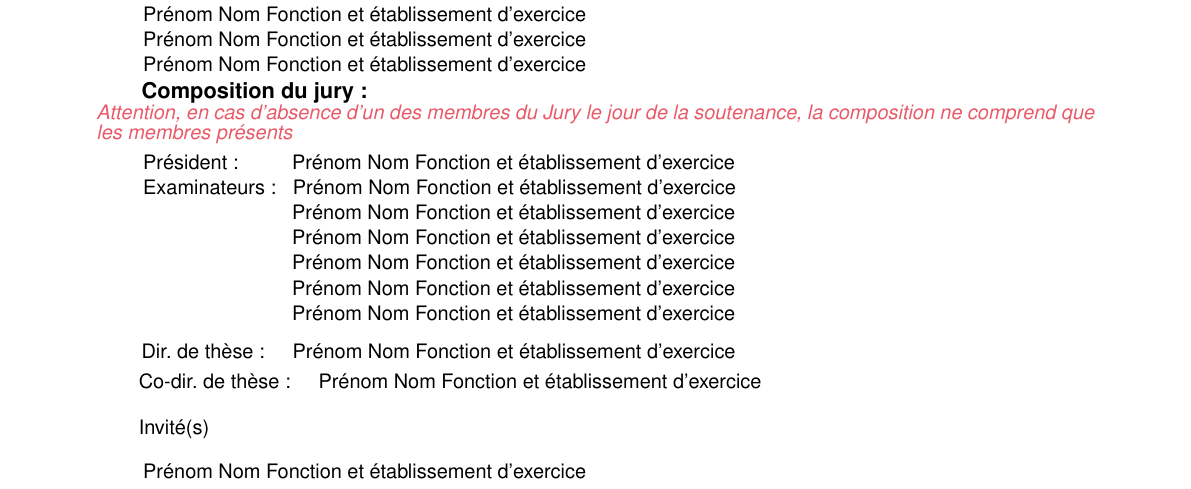
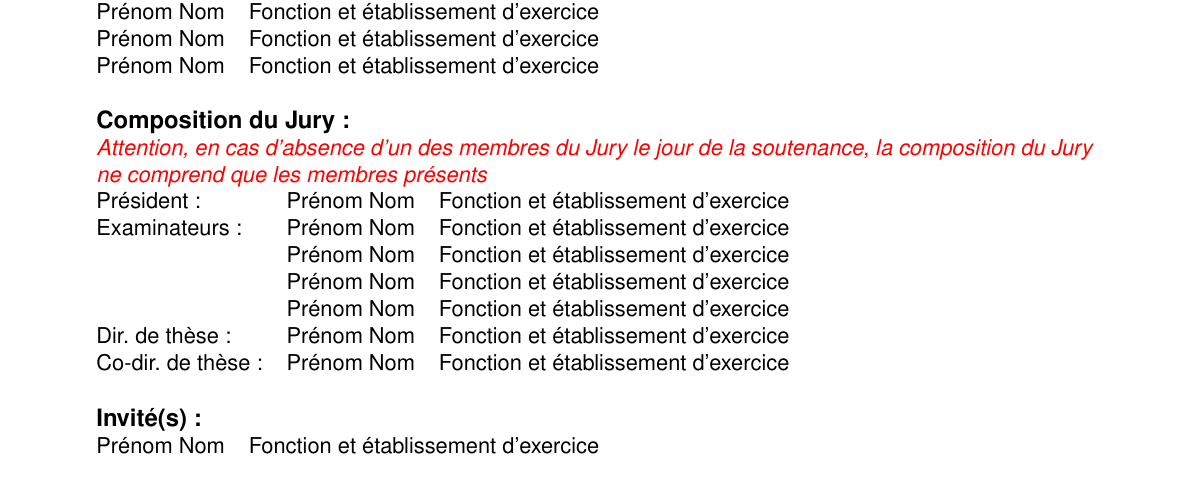
Before and after one commit to tremelow/JellyRoll, a LaTeX document (main.tex, which reads Couverture-these/pagedegarde.tex, these-ubl.cls): part of page 1 of 28, cut so that both start at the same text. Compiled offline with pdfLaTeX.

Commit message:
Simpler jury input using a tabular

```diff
--- a/Couverture-these/pagedegarde.tex
+++ b/Couverture-these/pagedegarde.tex
@@ -63,52 +63,36 @@
  %S’il n’y a pas de co-direction, faire disparaitre cet item de la couverture
  %In there is no co-director, remove the item from the cover
 
-\rapporteur{
-{\setlength{\baselineskip}{0.5\baselineskip}
-\begin{description}
-\item Pr\'{e}nom Nom Fonction et \'{e}tablissement d'exercice
-\item Pr\'{e}nom Nom Fonction et \'{e}tablissement d'exercice
-\item Pr\'{e}nom Nom Fonction et \'{e}tablissement d'exercice
-\end{description}
-}
-}
+
 \jury{
-{\setlength{\baselineskip}{0.5\baselineskip}
-%\hspace{0.8cm}
-\textcolor{mathSTIC-Color}{\textit{Attention, en cas d’absence d’un des membres du Jury le jour de la soutenance,  la composition ne comprend que les membres pr\'{e}sents }}
-\begin{description}
-\item Pr\'{e}sident : \hspace{0.75cm} Pr\'{e}nom Nom Fonction et \'{e}tablissement d'exercice
-\item Examinateurs : \hspace{0.2cm}Pr\'{e}nom Nom Fonction et \'{e}tablissement d'exercice
-%\item \textcolor{mathSTIC-Color}{Pr\'{e}sident \textit{ (\`{a} pr\'{e}ciser apr\`{e}s la soutenance)}}
-\item \hspace{2.53cm} Pr\'{e}nom Nom Fonction et \'{e}tablissement d'exercice
-\item \hspace{2.53cm}  Pr\'{e}nom Nom Fonction et \'{e}tablissement d'exercice
-\item \hspace{2.53cm} Pr\'{e}nom Nom Fonction et \'{e}tablissement d'exercice
-\item \hspace{2.53cm} Pr\'{e}nom Nom Fonction et \'{e}tablissement d'exercice
-\item \hspace{2.53cm} Pr\'{e}nom Nom Fonction et \'{e}tablissement d'exercice
-\end{description}
-}
-}
-\directeur{
-{\setlength{\baselineskip}{0.5\baselineskip} \hspace{0.2cm}Pr\'{e}nom Nom Fonction et \'{e}tablissement d'exercice
-% \vspace{0.2cm}
-%\begin{description}
-%\item \hspace{2.73cm}  Pr\'{e}nom Nom Fonction et \'{e}tablissement d'exercice
-%\end{description}
-}
-}
- %\vspace{0.8cm}
-\codirecteur{
-{\setlength{\baselineskip}{0.1\baselineskip}  \hspace{0.2cm}Pr\'{e}nom Nom Fonction et \'{e}tablissement d'exercice
-}
-}
-\invit{
-{
-\begin{description}
-\item Pr\'{e}nom Nom Fonction et \'{e}tablissement d'exercice
-\end{description}
-}
+{\normalsize \textbf{Rapporteurs avant soutenance :}}\\
+\begin{tabular}{@{}ll}
+Pr\'{e}nom Nom & Fonction et \'{e}tablissement d'exercice \\
+Pr\'{e}nom Nom & Fonction et \'{e}tablissement d'exercice \\
+Pr\'{e}nom Nom & Fonction et \'{e}tablissement d'exercice \\
+\end{tabular}
+
+\vspace{\baselineskip}
+{\normalsize \textbf{Composition du Jury :}}\\
+{\textcolor{red}{\textit{Attention, en cas d’absence d’un des membres du Jury le jour de la soutenance, la composition du Jury}}}\\
+{\textcolor{red}{\textit{ne comprend que les membres pr\'{e}sents}}}\\
+\begin{tabular}{@{}lll}
+
+Pr\'{e}sident :        & Pr\'{e}nom Nom & Fonction et \'{e}tablissement d'exercice \\
+Examinateurs :         & Pr\'{e}nom Nom & Fonction et \'{e}tablissement d'exercice \\
+                       & Pr\'{e}nom Nom & Fonction et \'{e}tablissement d'exercice \\
+                       & Pr\'{e}nom Nom & Fonction et \'{e}tablissement d'exercice \\
+                       & Pr\'{e}nom Nom & Fonction et \'{e}tablissement d'exercice \\
+Dir. de th\`{e}se :    & Pr\'{e}nom Nom & Fonction et \'{e}tablissement d'exercice \\
+Co-dir. de th\`{e}se : & Pr\'{e}nom Nom & Fonction et \'{e}tablissement d'exercice \\
+\end{tabular}
+
+\vspace{\baselineskip}
+{\normalsize \textbf{Invit\'{e}(s) :}}\\
+\begin{tabular}{@{}ll}
+Pr\'{e}nom Nom & Fonction et \'{e}tablissement d'exercice \\
+\end{tabular}
 }
 
 
-
 \maketitle
--- a/these-ubl.cls
+++ b/these-ubl.cls
@@ -216,15 +216,6 @@
 \newcommand{\discipline}[1]{\gdef\@discipline{#1}}
 \discipline{}
 
-%%%% Nom du directeur de these
-\newcommand{\dirdethese}[1]{\gdef\@dirdethese{#1}}
-\dirdethese{}
-
-%%%% Titre du directeur de these
-\newcommand{\titredudirdethese}[1]{\gdef\@titredudirdethese{#1}}
-\titredudirdethese{}
-
-
 %%%% Jury
 \newcommand{\jury}[1]{\gdef\@jury{#1}}
 \jury{}
```
Also changed, not shown: these-ubl.cls (41 more changed lines).
